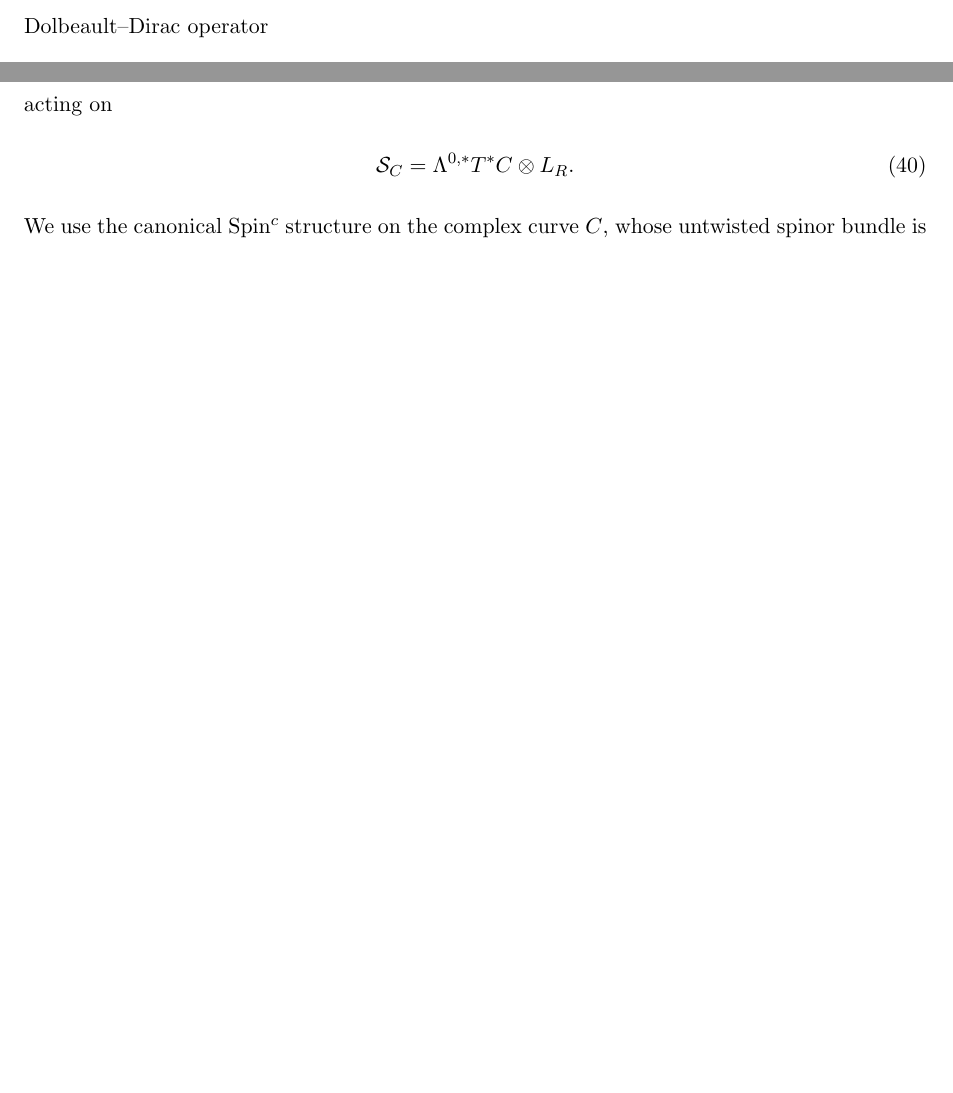
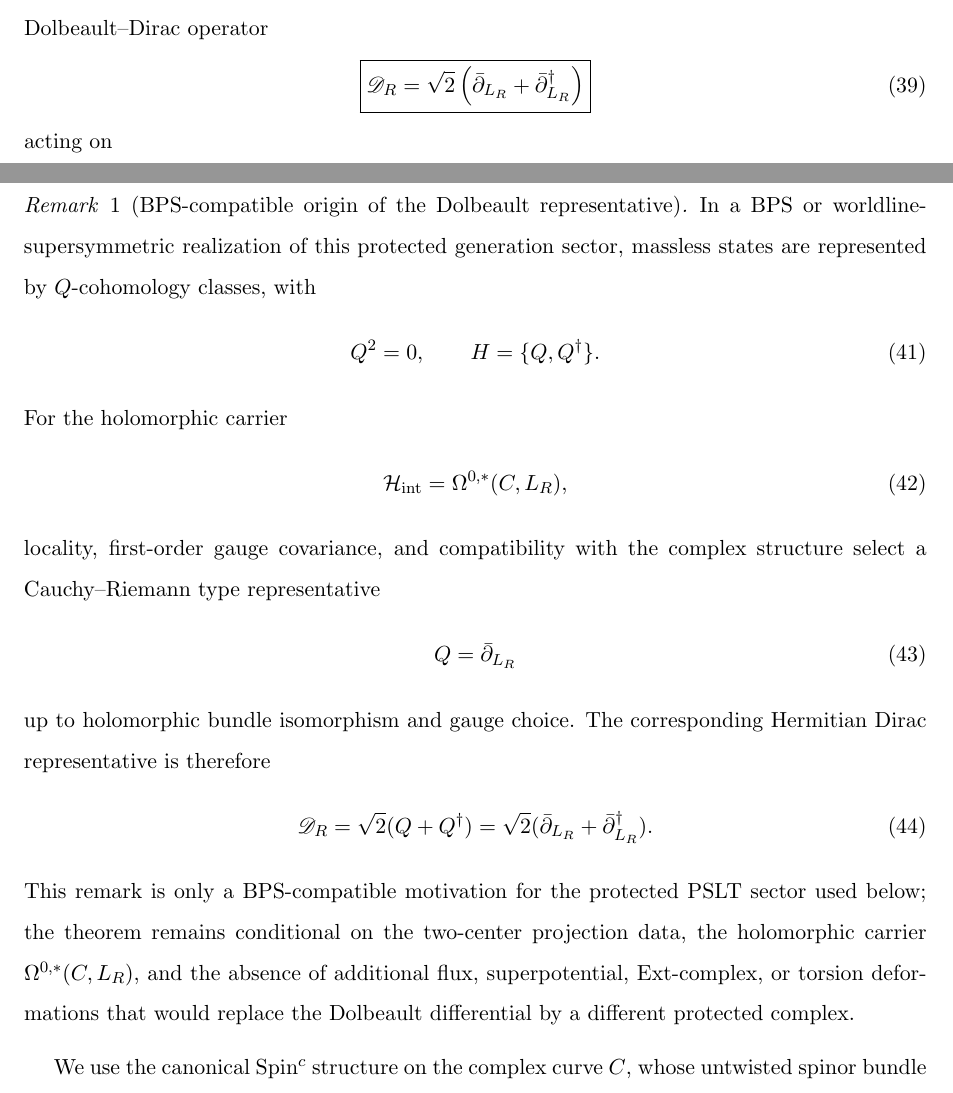
Before and after one commit to boypatrick/PLST_Derivation, a LaTeX paper (paper/main.tex): two parts of pages 7 and 8 of 18 before the commit and two parts of pages 7 and 8 of 19 after it, joined at a grey line, cut so that both start at the same text, the shorter picture padded with empty space. Compiled offline with pdfLaTeX.

Commit message:
Add BPS motivation for Dolbeault representative

```diff
--- a/paper/main.tex
+++ b/paper/main.tex
@@ -502,6 +502,30 @@ acting on
 \Lambda^{0,*}T^*C\otimes L_R.
 \label{eq:spinc_spinor_bundle}
 \end{equation}
+\begin{remark}[BPS-compatible origin of the Dolbeault representative]
+In a BPS or worldline-supersymmetric realization of this protected generation sector, massless states are represented by \(Q\)-cohomology classes, with
+\begin{equation}
+Q^2=0,
+\qquad
+H=\{Q,Q^\dagger\}.
+\end{equation}
+For the holomorphic carrier
+\begin{equation}
+\cH_{\rm int}=\Omega^{0,*}(C,L_R),
+\end{equation}
+locality, first-order gauge covariance, and compatibility with the complex structure select a Cauchy--Riemann type representative
+\begin{equation}
+Q=\bar\partial_{L_R}
+\end{equation}
+up to holomorphic bundle isomorphism and gauge choice.
+The corresponding Hermitian Dirac representative is therefore
+\begin{equation}
+\scrD_R=\sqrt2(Q+Q^\dagger)
+=
+\sqrt2(\bar\partial_{L_R}+\bar\partial_{L_R}^{\dagger}).
+\end{equation}
+This remark is only a BPS-compatible motivation for the protected PSLT sector used below; the theorem remains conditional on the two-center projection data, the holomorphic carrier \(\Omega^{0,*}(C,L_R)\), and the absence of additional flux, superpotential, Ext-complex, or torsion deformations that would replace the Dolbeault differential by a different protected complex.
+\end{remark}
 We use the canonical Spin\(^c\) structure on the complex curve \(C\), whose untwisted spinor bundle is \(\Lambda^{0,*}T^*C\).
 The line bundle \(L_R\) is an auxiliary twisting bundle for the Dolbeault--Dirac operator, not the Spin\(^c\) determinant line itself.
 The relevant index is therefore the Dolbeault index
```
Also changed, not shown: ROADMAP.md (+2 -0 lines), paper/main.pdf.
